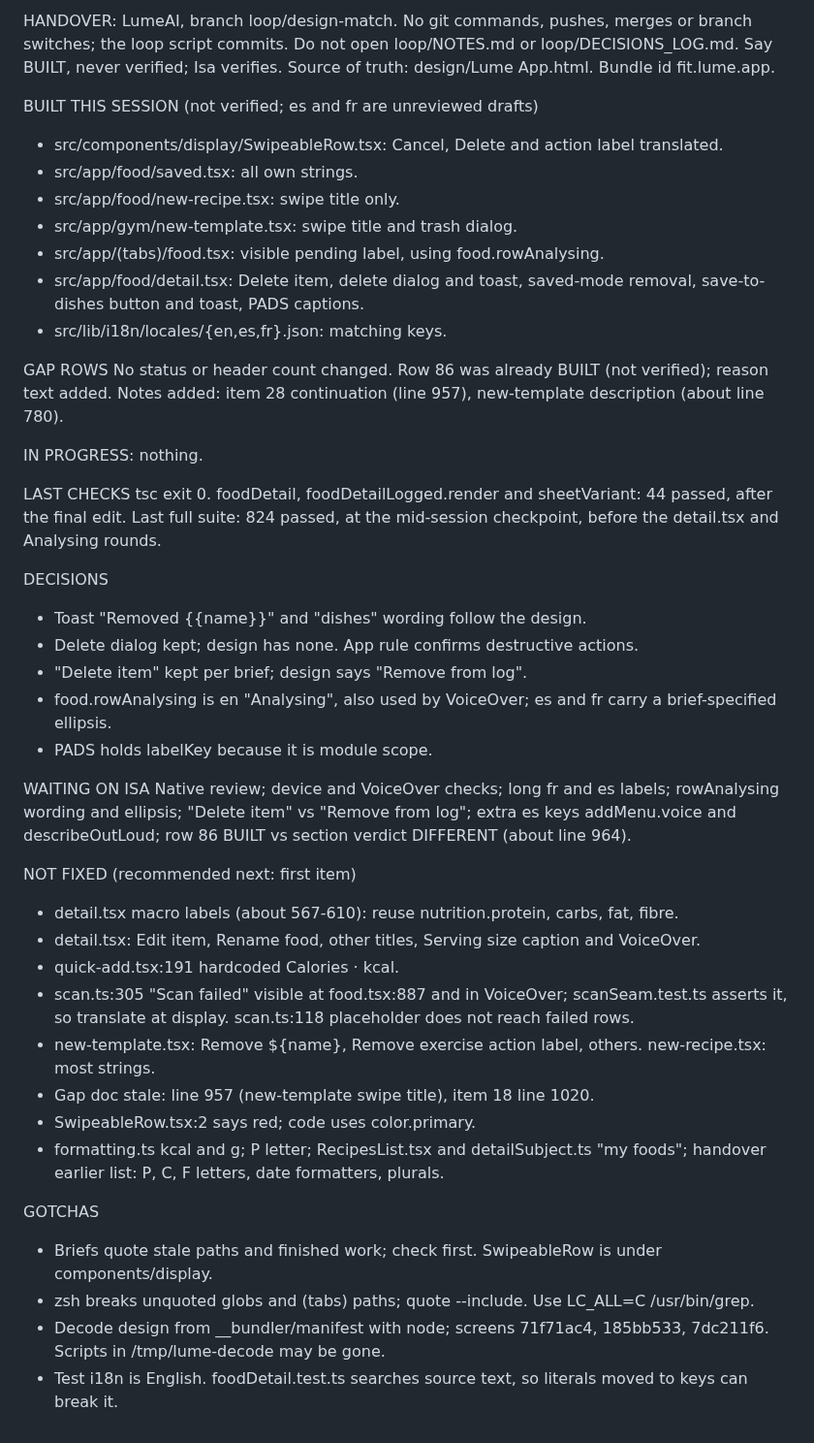
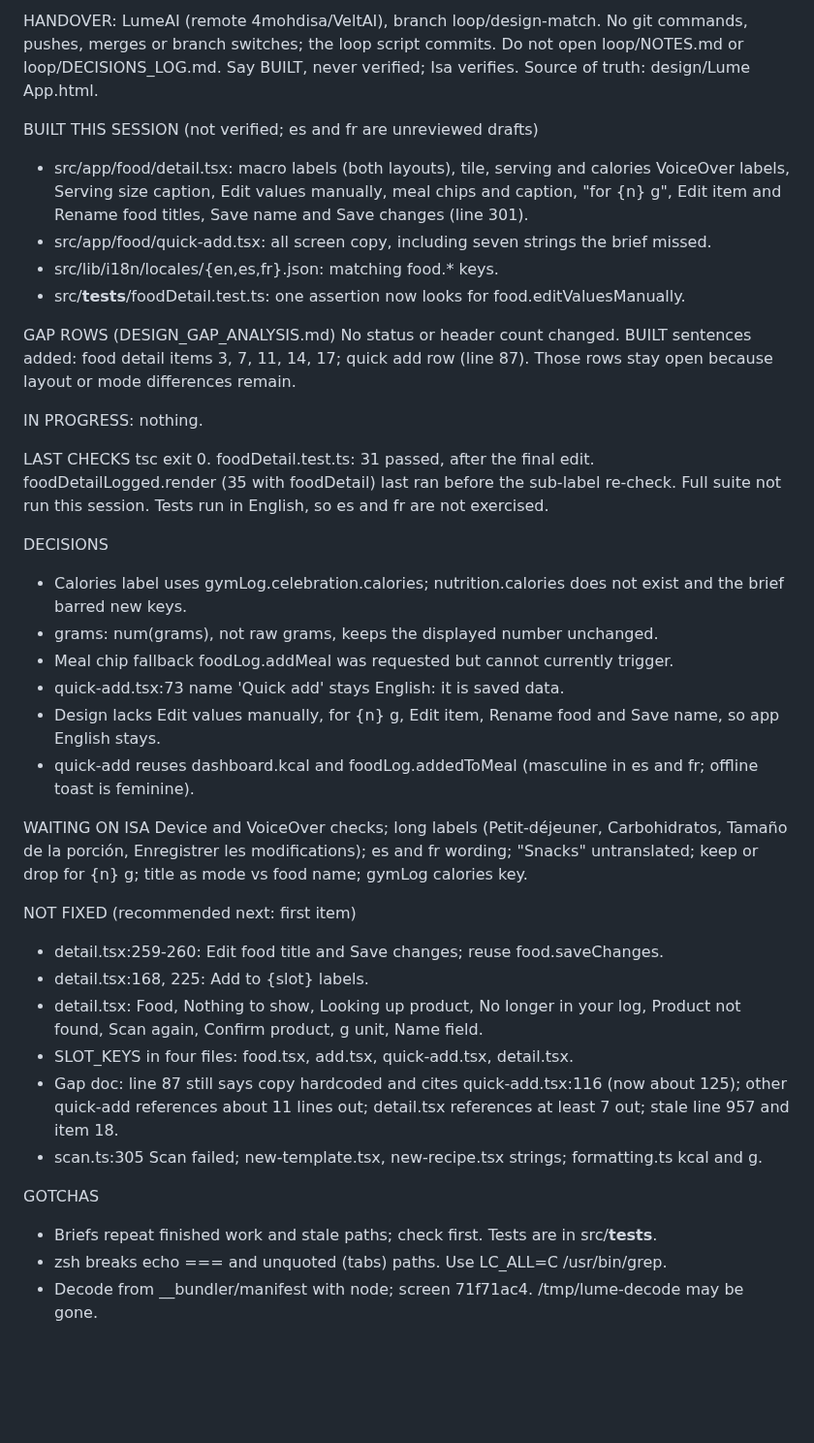
Before and after one commit to 4mohdisa/VeltAI, a Markdown page: loop/HANDOVER.md, the part around the change. Shown at 97% size. Rendered like a GitHub page; blank space fills up the shorter version.

Commit message:
loop handover summary

```diff
--- a/loop/HANDOVER.md
+++ b/loop/HANDOVER.md
@@ -1,44 +1,39 @@
-HANDOVER: LumeAI, branch loop/design-match. No git commands, pushes, merges or branch switches; the loop script commits. Do not open loop/NOTES.md or loop/DECISIONS_LOG.md. Say BUILT, never verified; Isa verifies. Source of truth: design/Lume App.html. Bundle id fit.lume.app.
+HANDOVER: LumeAI (remote 4mohdisa/VeltAI), branch loop/design-match. No git commands, pushes, merges or branch switches; the loop script commits. Do not open loop/NOTES.md or loop/DECISIONS_LOG.md. Say BUILT, never verified; Isa verifies. Source of truth: design/Lume App.html.
 
 BUILT THIS SESSION (not verified; es and fr are unreviewed drafts)
-- src/components/display/SwipeableRow.tsx: Cancel, Delete and action label translated.
-- src/app/food/saved.tsx: all own strings.
-- src/app/food/new-recipe.tsx: swipe title only.
-- src/app/gym/new-template.tsx: swipe title and trash dialog.
-- src/app/(tabs)/food.tsx: visible pending label, using food.rowAnalysing.
-- src/app/food/detail.tsx: Delete item, delete dialog and toast, saved-mode removal, save-to-dishes button and toast, PADS captions.
-- src/lib/i18n/locales/{en,es,fr}.json: matching keys.
+- src/app/food/detail.tsx: macro labels (both layouts), tile, serving and calories VoiceOver labels, Serving size caption, Edit values manually, meal chips and caption, "for {n} g", Edit item and Rename food titles, Save name and Save changes (line 301).
+- src/app/food/quick-add.tsx: all screen copy, including seven strings the brief missed.
+- src/lib/i18n/locales/{en,es,fr}.json: matching food.* keys.
+- src/__tests__/foodDetail.test.ts: one assertion now looks for food.editValuesManually.
 
-GAP ROWS
-No status or header count changed. Row 86 was already BUILT (not verified); reason text added. Notes added: item 28 continuation (line 957), new-template description (about line 780).
+GAP ROWS (DESIGN_GAP_ANALYSIS.md)
+No status or header count changed. BUILT sentences added: food detail items 3, 7, 11, 14, 17; quick add row (line 87). Those rows stay open because layout or mode differences remain.
 
 IN PROGRESS: nothing.
 
 LAST CHECKS
-tsc exit 0. foodDetail, foodDetailLogged.render and sheetVariant: 44 passed, after the final edit. Last full suite: 824 passed, at the mid-session checkpoint, before the detail.tsx and Analysing rounds.
+tsc exit 0. foodDetail.test.ts: 31 passed, after the final edit. foodDetailLogged.render (35 with foodDetail) last ran before the sub-label re-check. Full suite not run this session. Tests run in English, so es and fr are not exercised.
 
 DECISIONS
-- Toast "Removed {{name}}" and "dishes" wording follow the design.
-- Delete dialog kept; design has none. App rule confirms destructive actions.
-- "Delete item" kept per brief; design says "Remove from log".
-- food.rowAnalysing is en "Analysing", also used by VoiceOver; es and fr carry a brief-specified ellipsis.
-- PADS holds labelKey because it is module scope.
+- Calories label uses gymLog.celebration.calories; nutrition.calories does not exist and the brief barred new keys.
+- grams: num(grams), not raw grams, keeps the displayed number unchanged.
+- Meal chip fallback foodLog.addMeal was requested but cannot currently trigger.
+- quick-add.tsx:73 name 'Quick add' stays English: it is saved data.
+- Design lacks Edit values manually, for {n} g, Edit item, Rename food and Save name, so app English stays.
+- quick-add reuses dashboard.kcal and foodLog.addedToMeal (masculine in es and fr; offline toast is feminine).
 
 WAITING ON ISA
-Native review; device and VoiceOver checks; long fr and es labels; rowAnalysing wording and ellipsis; "Delete item" vs "Remove from log"; extra es keys addMenu.voice and describeOutLoud; row 86 BUILT vs section verdict DIFFERENT (about line 964).
+Device and VoiceOver checks; long labels (Petit-déjeuner, Carbohidratos, Tamaño de la porción, Enregistrer les modifications); es and fr wording; "Snacks" untranslated; keep or drop for {n} g; title as mode vs food name; gymLog calories key.
 
 NOT FIXED (recommended next: first item)
-- detail.tsx macro labels (about 567-610): reuse nutrition.protein, carbs, fat, fibre.
-- detail.tsx: Edit item, Rename food, other titles, Serving size caption and VoiceOver.
-- quick-add.tsx:191 hardcoded Calories · kcal.
-- scan.ts:305 "Scan failed" visible at food.tsx:887 and in VoiceOver; scanSeam.test.ts asserts it, so translate at display. scan.ts:118 placeholder does not reach failed rows.
-- new-template.tsx: Remove ${name}, Remove exercise action label, others. new-recipe.tsx: most strings.
-- Gap doc stale: line 957 (new-template swipe title), item 18 line 1020.
-- SwipeableRow.tsx:2 says red; code uses color.primary.
-- formatting.ts kcal and g; P letter; RecipesList.tsx and detailSubject.ts "my foods"; handover earlier list: P, C, F letters, date formatters, plurals.
+- detail.tsx:259-260: Edit food title and Save changes; reuse food.saveChanges.
+- detail.tsx:168, 225: Add to {slot} labels.
+- detail.tsx: Food, Nothing to show, Looking up product, No longer in your log, Product not found, Scan again, Confirm product, g unit, Name field.
+- SLOT_KEYS in four files: food.tsx, add.tsx, quick-add.tsx, detail.tsx.
+- Gap doc: line 87 still says copy hardcoded and cites quick-add.tsx:116 (now about 125); other quick-add references about 11 lines out; detail.tsx references at least 7 out; stale line 957 and item 18.
+- scan.ts:305 Scan failed; new-template.tsx, new-recipe.tsx strings; formatting.ts kcal and g.
 
 GOTCHAS
-- Briefs quote stale paths and finished work; check first. SwipeableRow is under components/display.
-- zsh breaks unquoted globs and (tabs) paths; quote --include. Use LC_ALL=C /usr/bin/grep.
-- Decode design from __bundler/manifest with node; screens 71f71ac4, 185bb533, 7dc211f6. Scripts in /tmp/lume-decode may be gone.
-- Test i18n is English. foodDetail.test.ts searches source text, so literals moved to keys can break it.
+- Briefs repeat finished work and stale paths; check first. Tests are in src/__tests__.
+- zsh breaks echo === and unquoted (tabs) paths. Use LC_ALL=C /usr/bin/grep.
+- Decode from __bundler/manifest with node; screen 71f71ac4. /tmp/lume-decode may be gone.
```
